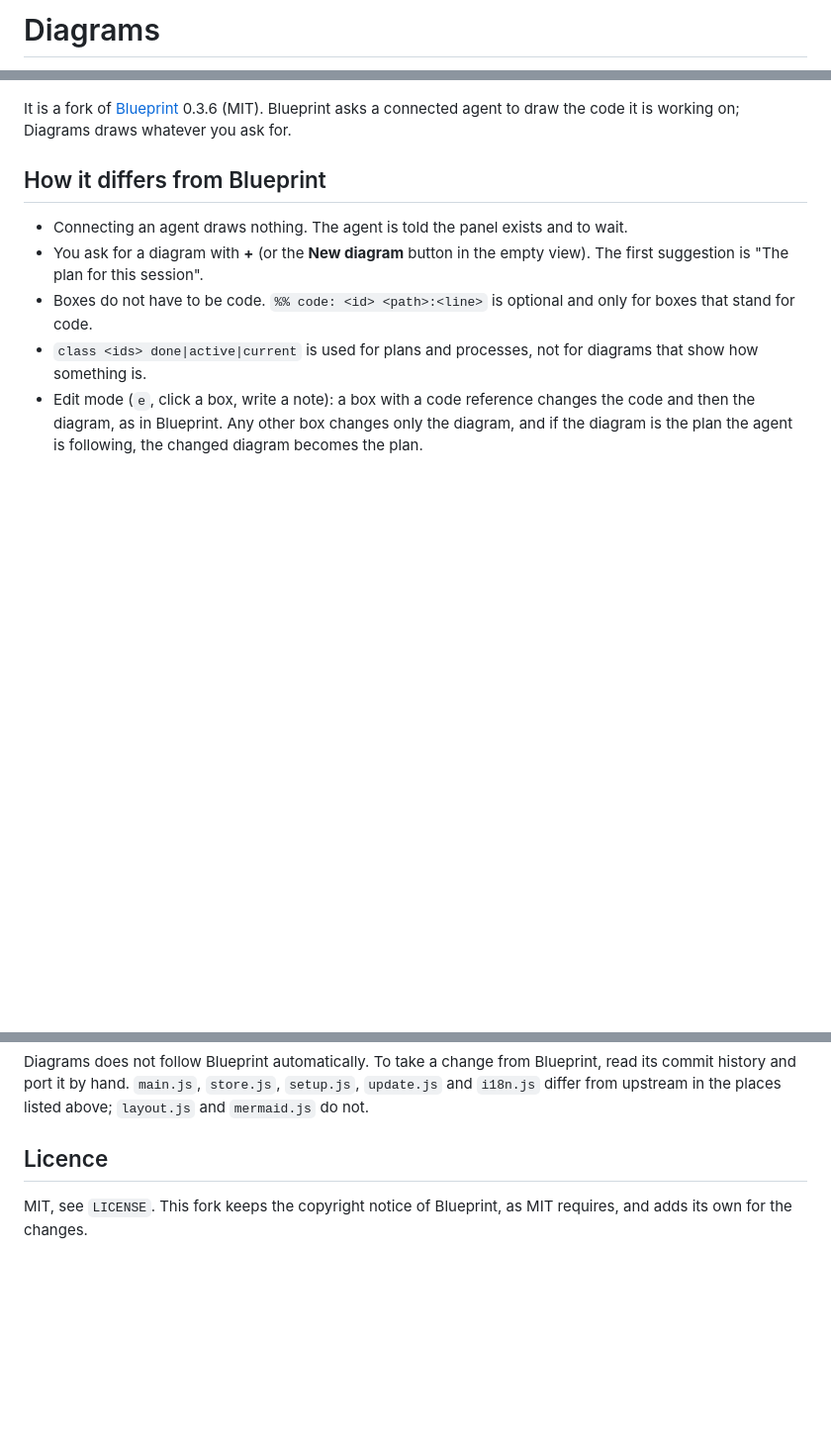
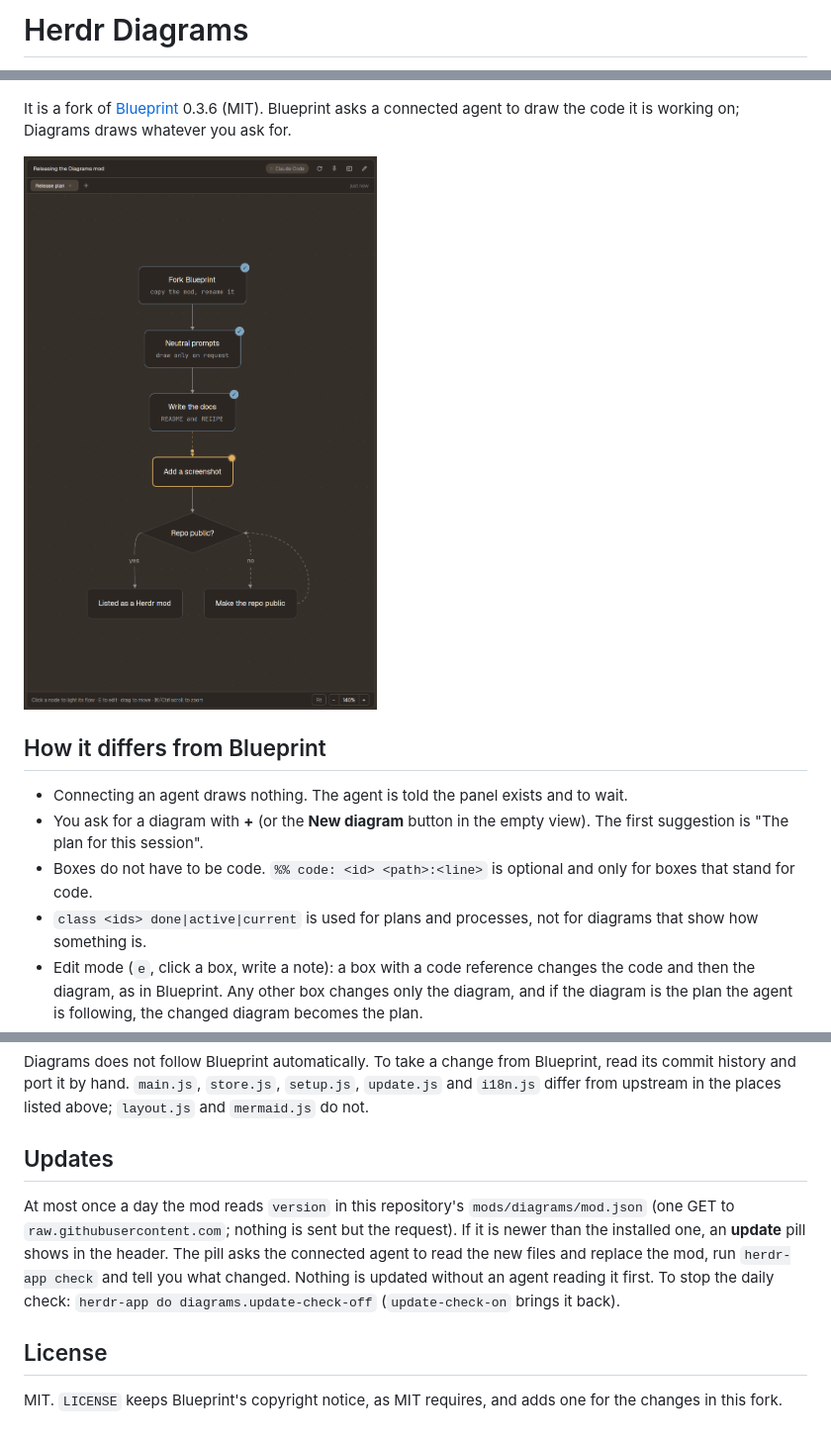
Before and after one commit to petertornstrand/herdr-app-diagrams, a Markdown page: README.md, 3 parts joined by grey strips. Shown at 99% size. GitHub-like rendering; pictures changed too: preview.png (added); blank space fills up the shorter version.

Commit message:
Adds RECIPE.md, a preview screenshot and docs in line with the other Herdr mods, and sets the version to 1.0.0.

```diff
--- a/README.md
+++ b/README.md
@@ -1,2 +1,2 @@
-# Diagrams
+# Herdr Diagrams
 
@@ -4,5 +4,7 @@ A Herdr app mod that draws the Mermaid flowcharts an agent makes when you ask fo
 
 It is a fork of [Blueprint](https://github.com/chappse6/herdr-blueprint-app) 0.3.6 (MIT). Blueprint asks a connected agent to draw the code it is working on; Diagrams draws whatever you ask for.
+
+![Herdr Diagrams](preview.png)
 
 ## How it differs from Blueprint
 
@@ -67,6 +79,10 @@ The mod is independent of Blueprint: panel id `diagrams`, data in `data/diagrams
 
 Diagrams does not follow Blueprint automatically. To take a change from Blueprint, read its commit history and port it by hand. `main.js`, `store.js`, `setup.js`, `update.js` and `i18n.js` differ from upstream in the places listed above; `layout.js` and `mermaid.js` do not.
 
-## Licence
+## Updates
 
-MIT, see `LICENSE`. This fork keeps the copyright notice of Blueprint, as MIT requires, and adds its own for the changes.
+At most once a day the mod reads `version` in this repository's `mods/diagrams/mod.json` (one GET to `raw.githubusercontent.com`; nothing is sent but the request). If it is newer than the installed one, an **update** pill shows in the header. The pill asks the connected agent to read the new files and replace the mod, run `herdr-app check` and tell you what changed. Nothing is updated without an agent reading it first. To stop the daily check: `herdr-app do diagrams.update-check-off` (`update-check-on` brings it back).
+
+## License
+
+MIT. `LICENSE` keeps Blueprint's copyright notice, as MIT requires, and adds one for the changes in this fork.
```
Also changed, not shown: other parts of README.md (+16 -6 lines), RECIPE.md (added, +69 -0 lines), 4 other files.
